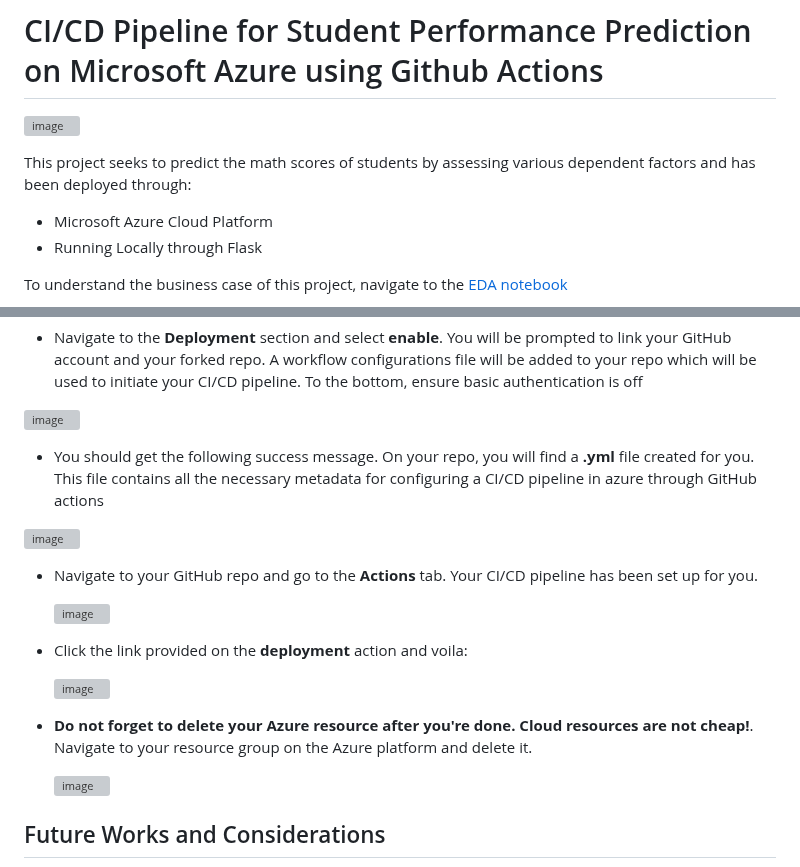
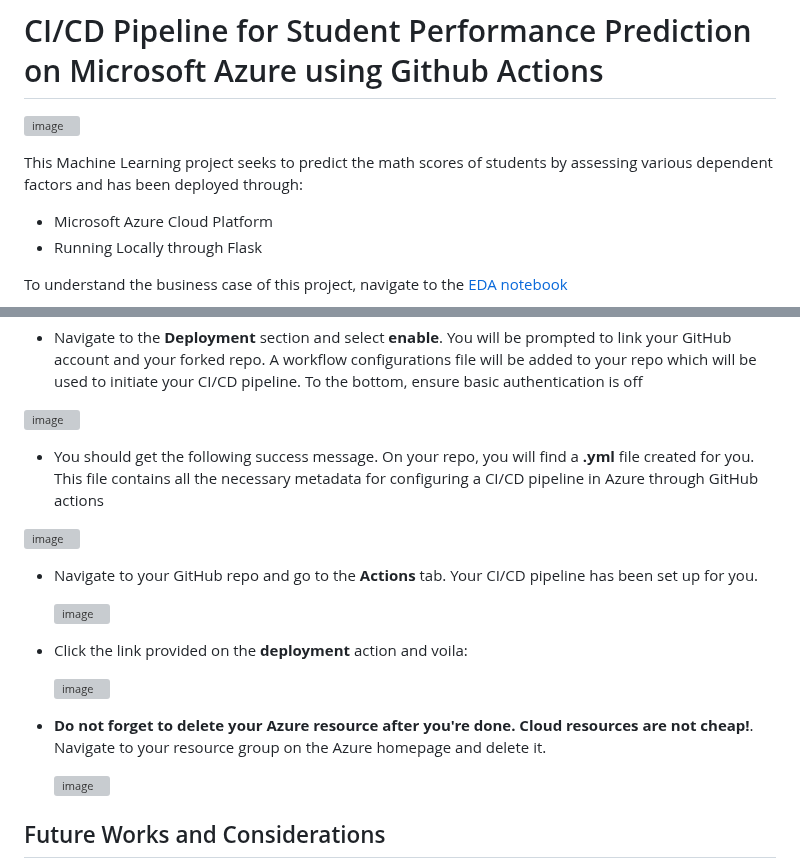
Before and after one commit to Jnyambok/Student_performance_predictor, a Markdown page: README.md, 2 parts joined by grey strips. Rendered like a GitHub page; grey boxes are pictures that could not be loaded.

Commit message:
Update README.md
Edited the description

```diff
--- a/README.md
+++ b/README.md
@@ -5,7 +5,7 @@
 ![image](https://github.com/Jnyambok/end_to_end_azure_ml_project/assets/49593319/ba795455-bc59-4d1c-89fd-b5a035618c58)
 
 
-This project seeks to predict the math scores of students by assessing various dependent factors and has been deployed through:
+This Machine Learning project seeks to predict the math scores of students by assessing various dependent factors and has been deployed through:
 
 * Microsoft Azure Cloud Platform
 * Running Locally through Flask
@@ -58,7 +58,7 @@ Clone this repo and open the project via your preferred IDE.
 
  ![image](https://github.com/Jnyambok/end_to_end_azure_ml_project/assets/49593319/473a782e-0588-4857-af4f-3f5fe78ef957)
 
-* You should get the following success message. On your repo, you will find a **.yml** file created for you. This file contains all the necessary metadata for configuring a CI/CD pipeline in azure through GitHub actions
+* You should get the following success message. On your repo, you will find a **.yml** file created for you. This file contains all the necessary metadata for configuring a CI/CD pipeline in Azure through GitHub actions
 
 ![image](https://github.com/Jnyambok/end_to_end_azure_ml_project/assets/49593319/ad3d29cc-e2b6-4310-8ddc-fbb9fd6dd628)
 
@@ -70,7 +70,7 @@ Clone this repo and open the project via your preferred IDE.
 
   ![image](https://github.com/Jnyambok/end_to_end_azure_ml_project/assets/49593319/9290ecc2-6c65-4a42-8af8-4b5cf0f11f41)
 
-* **Do not forget to delete your Azure resource after you're done. Cloud resources are not cheap!**. Navigate to your resource group on the Azure platform and delete it.
+* **Do not forget to delete your Azure resource after you're done. Cloud resources are not cheap!**. Navigate to your resource group on the Azure homepage and delete it.
 
   ![image](https://github.com/Jnyambok/end_to_end_azure_ml_project/assets/49593319/42f81626-50cd-4227-9cb5-0bce3881dfc7)
 
```
